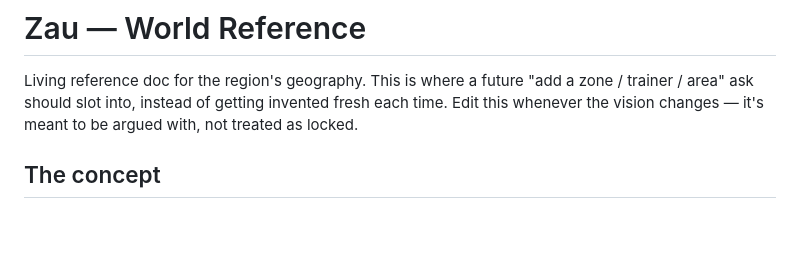
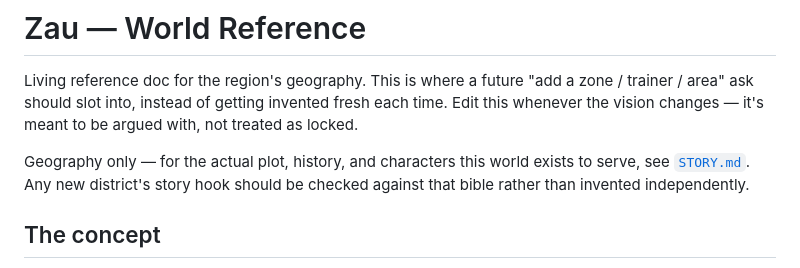
Before and after one commit to toxinzs/ClaudeCodeTest, a Markdown page: zau-region/WORLD.md, the part around the change. Drawn GitHub-style; blank space fills up the shorter version.

```diff
--- a/zau-region/WORLD.md
+++ b/zau-region/WORLD.md
@@ -1,6 +1,8 @@
 # Zau — World Reference
 
 Living reference doc for the region's geography. This is where a future "add a zone / trainer / area" ask should slot into, instead of getting invented fresh each time. Edit this whenever the vision changes — it's meant to be argued with, not treated as locked.
+
+Geography only — for the actual plot, history, and characters this world exists to serve, see [`STORY.md`](STORY.md). Any new district's story hook should be checked against that bible rather than invented independently.
 
 ## The concept
 
```
Also changed, not shown: zau-region/STORY.md (added, +61 -0 lines), zau-region/districts/harbor.md (+3 -1 lines).
